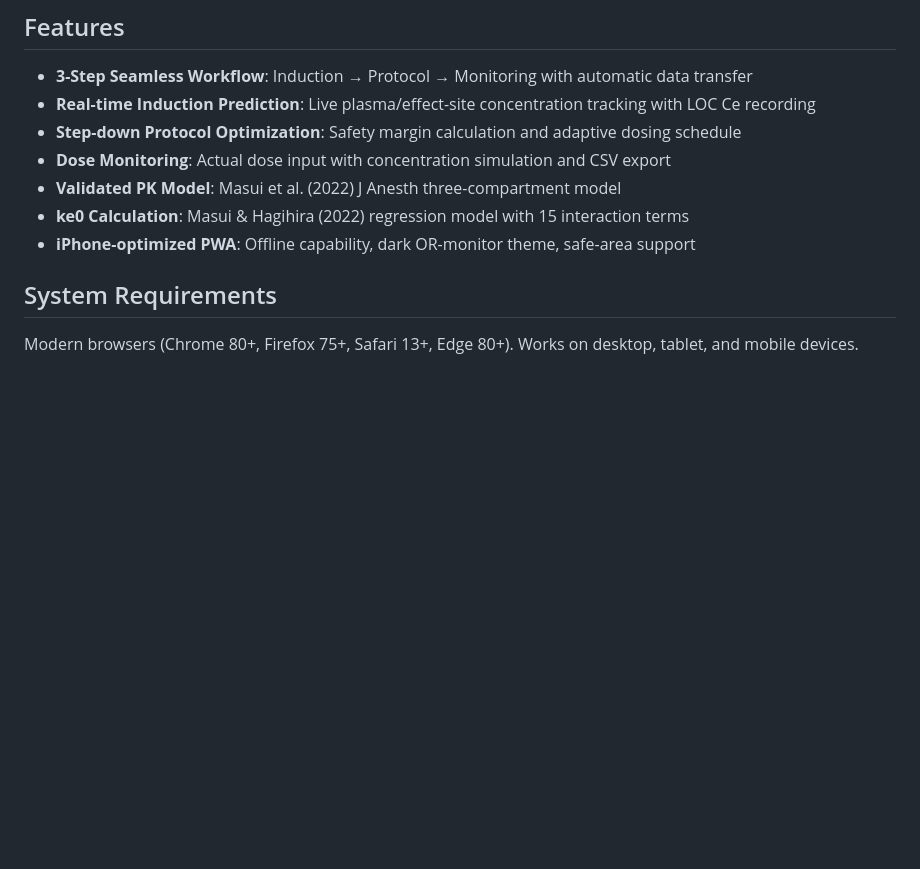
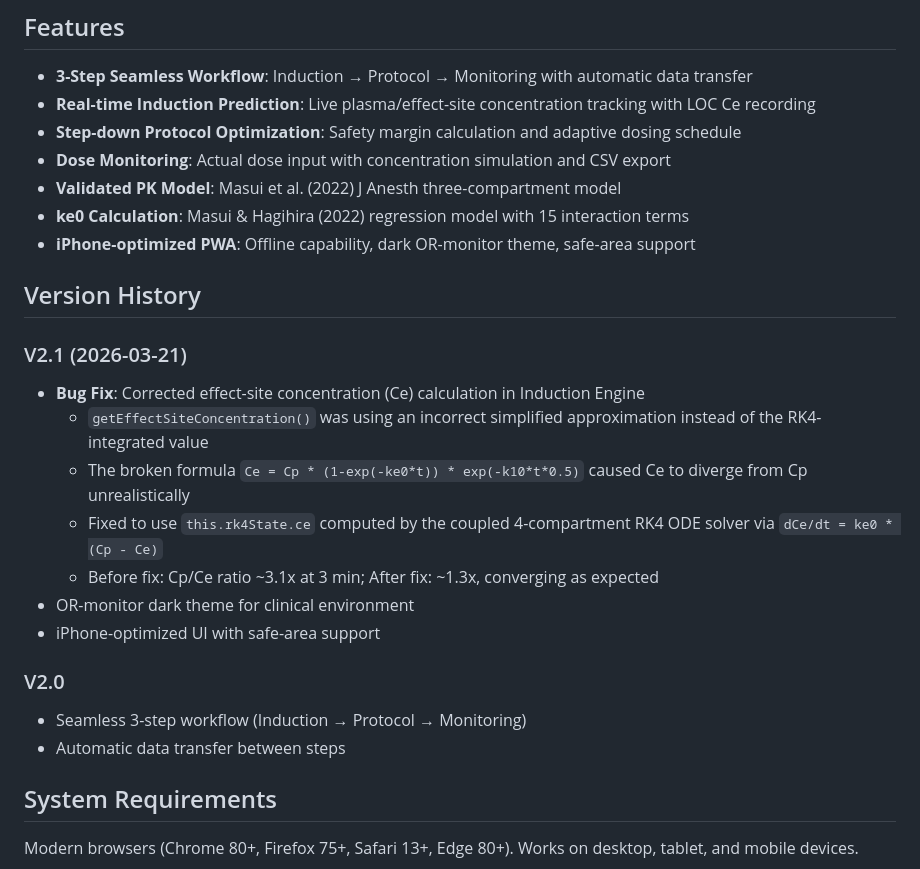
Before and after one commit to ysuzuki1978/remimazolam-tci-simulator, a Markdown page: README.md, the part around the change. GitHub-like rendering; blank space fills up the shorter version.

Commit message:
docs: Add version history with V2.1 Ce bug fix details to README
Co-Authored-By: Claude Opus 4.6 <noreply@anthropic.com>

```diff
--- a/README.md
+++ b/README.md
@@ -24,6 +24,21 @@ A Progressive Web Application for Target-Controlled Infusion (TCI) simulation of
 - **Validated PK Model**: Masui et al. (2022) J Anesth three-compartment model
 - **ke0 Calculation**: Masui & Hagihira (2022) regression model with 15 interaction terms
 - **iPhone-optimized PWA**: Offline capability, dark OR-monitor theme, safe-area support
+
+## Version History
+
+### V2.1 (2026-03-21)
+- **Bug Fix**: Corrected effect-site concentration (Ce) calculation in Induction Engine
+  - `getEffectSiteConcentration()` was using an incorrect simplified approximation instead of the RK4-integrated value
+  - The broken formula `Ce = Cp * (1-exp(-ke0*t)) * exp(-k10*t*0.5)` caused Ce to diverge from Cp unrealistically
+  - Fixed to use `this.rk4State.ce` computed by the coupled 4-compartment RK4 ODE solver via `dCe/dt = ke0 * (Cp - Ce)`
+  - Before fix: Cp/Ce ratio ~3.1x at 3 min; After fix: ~1.3x, converging as expected
+- OR-monitor dark theme for clinical environment
+- iPhone-optimized UI with safe-area support
+
+### V2.0
+- Seamless 3-step workflow (Induction → Protocol → Monitoring)
+- Automatic data transfer between steps
 
 ## System Requirements
 
```
